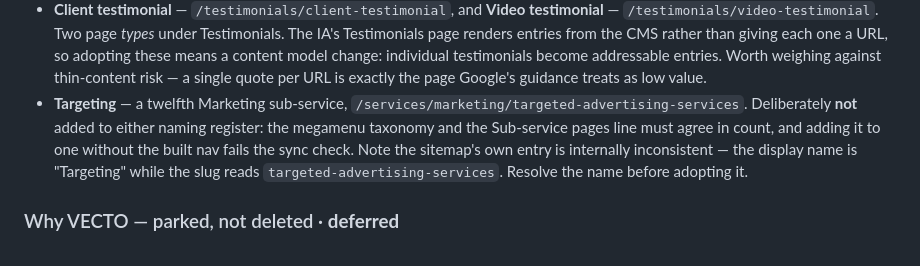
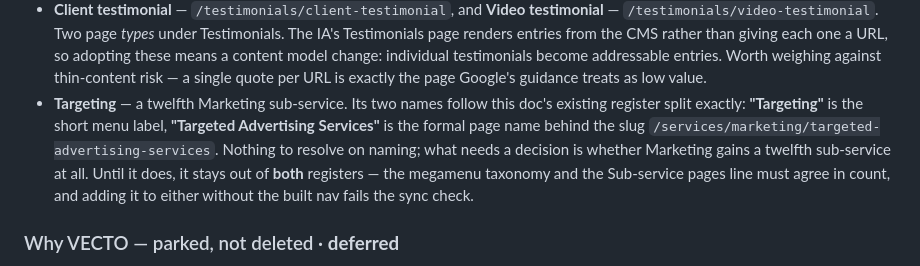
Before and after one commit to andranik1349/vecto-website-wireframe, a Markdown page: docs/ia.md, the part around the change. GitHub-like rendering.

Commit message:
docs(ia): correct the Targeting entry — its two names are the register split
I recorded the sitemap's Targeting row as "internally inconsistent" because the
display name and the slug differ. That was wrong: "Targeting" is the short menu
label and "Targeted Advertising Services" is the formal page name in the slug —
the same two-register split this doc already documents and that DL-25 preserved
for every other sub-service.

So there is nothing to resolve about the name. The entry stays **proposed** for
the reason that actually applies: whether Marketing gains a twelfth sub-service
is a scope decision nobody has made. It stays out of both registers until then,
since the two must agree in count.

Co-Authored-By: Claude Opus 5 <noreply@anthropic.com>

```diff
--- a/docs/ia.md
+++ b/docs/ia.md
@@ -1239,11 +1239,12 @@ yes or no, after which it is promoted to a real entry or deleted.
   renders entries from the CMS rather than giving each one a URL, so adopting these means a content
   model change: individual testimonials become addressable entries. Worth weighing against thin-content
   risk — a single quote per URL is exactly the page Google's guidance treats as low value.
-- **Targeting** — a twelfth Marketing sub-service, `/services/marketing/targeted-advertising-services`.
-  Deliberately **not** added to either naming register: the megamenu taxonomy and the Sub-service pages
-  line must agree in count, and adding it to one without the built nav fails the sync check. Note the
-  sitemap's own entry is internally inconsistent — the display name is "Targeting" while the slug reads
-  `targeted-advertising-services`. Resolve the name before adopting it.
+- **Targeting** — a twelfth Marketing sub-service. Its two names follow this doc's existing register
+  split exactly: **"Targeting"** is the short menu label, **"Targeted Advertising Services"** is the
+  formal page name behind the slug `/services/marketing/targeted-advertising-services`. Nothing to
+  resolve on naming; what needs a decision is whether Marketing gains a twelfth sub-service at all.
+  Until it does, it stays out of **both** registers — the megamenu taxonomy and the Sub-service pages
+  line must agree in count, and adding it to either without the built nav fails the sync check.
 
 ### Why VECTO — parked, not deleted · **deferred**
 
```
Also changed, not shown: docs/decision-log.md (+3 -1 lines).
